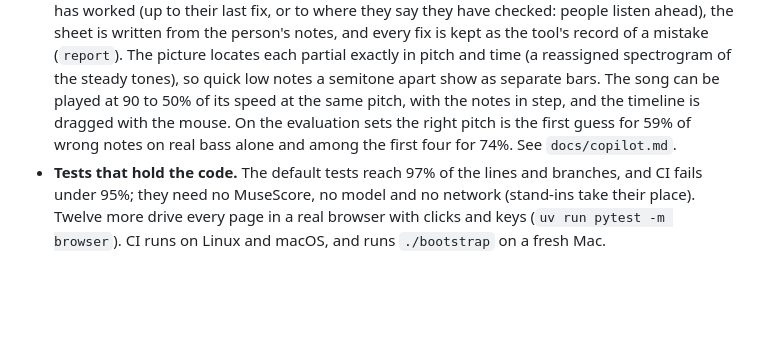
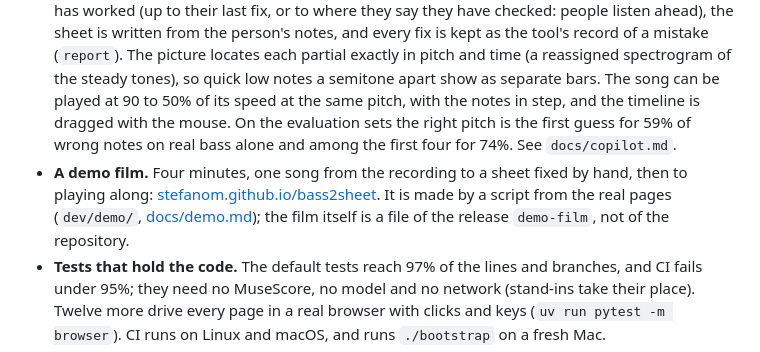
Before and after one commit to stefanom/bass2sheet, a Markdown page: CHANGELOG.md, the part around the change. Drawn GitHub-style; blank space fills up the shorter version.

```diff
--- a/CHANGELOG.md
+++ b/CHANGELOG.md
@@ -6,6 +6,7 @@ Measured against ground truth for the first time; the numbers are in `docs/evalu
 
 - **Judging on your own songs.** `bass2sheet-judge` takes your songs through the pipeline one step at a time: the isolated bass tracks, the notes heard in them, the count, the written rhythm, the tab. Each step sets the tool's choice against its alternative on short passages, by ear and by eye, without saying which version is which, and is built on what you picked at the steps before it. A cursor follows the audio over the pictures and scores, and what differs is marked. Picks decide the defaults, and a judged passage comes back when a later change alters it. See `docs/judging.md`.
 - **The copilot.** `bass2sheet-copilot` puts the person in charge of the score. A song plays through on a timeline with the isolated bass as a pitch picture, the tool's notes over it and played in the bass's own sound; the person stops at a mistake and fixes it: a guess taken with one key, a nudge, a note deleted, added, split or joined. After a fix the tool offers the other notes with the same label that sound the same. What was left untouched counts as right as far as the person has worked (up to their last fix, or to where they say they have checked: people listen ahead), the sheet is written from the person's notes, and every fix is kept as the tool's record of a mistake (`report`). The picture locates each partial exactly in pitch and time (a reassigned spectrogram of the steady tones), so quick low notes a semitone apart show as separate bars. The song can be played at 90 to 50% of its speed at the same pitch, with the notes in step, and the timeline is dragged with the mouse. On the evaluation sets the right pitch is the first guess for 59% of wrong notes on real bass alone and among the first four for 74%. See `docs/copilot.md`.
+- **A demo film.** Four minutes, one song from the recording to a sheet fixed by hand, then to playing along: [stefanom.github.io/bass2sheet](https://stefanom.github.io/bass2sheet/). It is made by a script from the real pages (`dev/demo/`, [docs/demo.md](docs/demo.md)); the film itself is a file of the release `demo-film`, not of the repository.
 - **Tests that hold the code.** The default tests reach 97% of the lines and branches, and CI fails under 95%; they need no MuseScore, no model and no network (stand-ins take their place). Twelve more drive every page in a real browser with clicks and keys (`uv run pytest -m browser`). CI runs on Linux and macOS, and runs `./bootstrap` on a fresh Mac.
 - **Fixed, found by those tests.** The first page lost a song's picture now and then when it asked for all of them at once. A score made before was forgotten when MuseScore failed on the next try. The page servers printed an error whenever a browser closed a connection early. `serve --port 0` printed port 0 in place of the port it got.
 - **Getting started on a Mac.** `./bootstrap` takes a fresh clone to a self-check that passes: Homebrew's packages from the `Brewfile`, the Python environment from `uv.lock`, the model files, then `bass2sheet-doctor`, which says for each thing the tool needs whether it is there, what is lost without it and the command that fixes it. `docs/install.md` has every step by hand and what was measured.
```
Also changed, not shown: README.md (+5 -1 lines), docs/demo.md (+20 -0 lines), docs/demo-poster.jpg (added), 4 other files.
